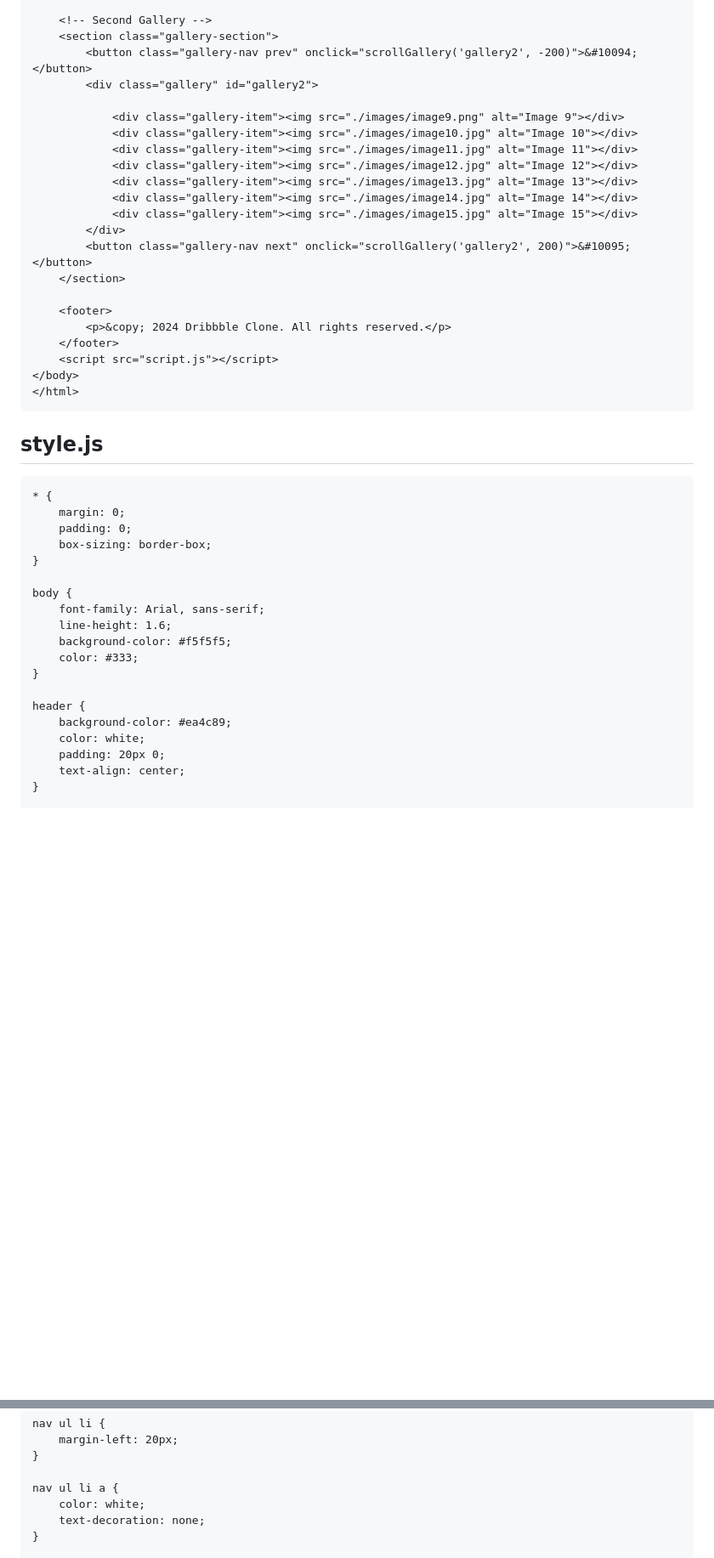
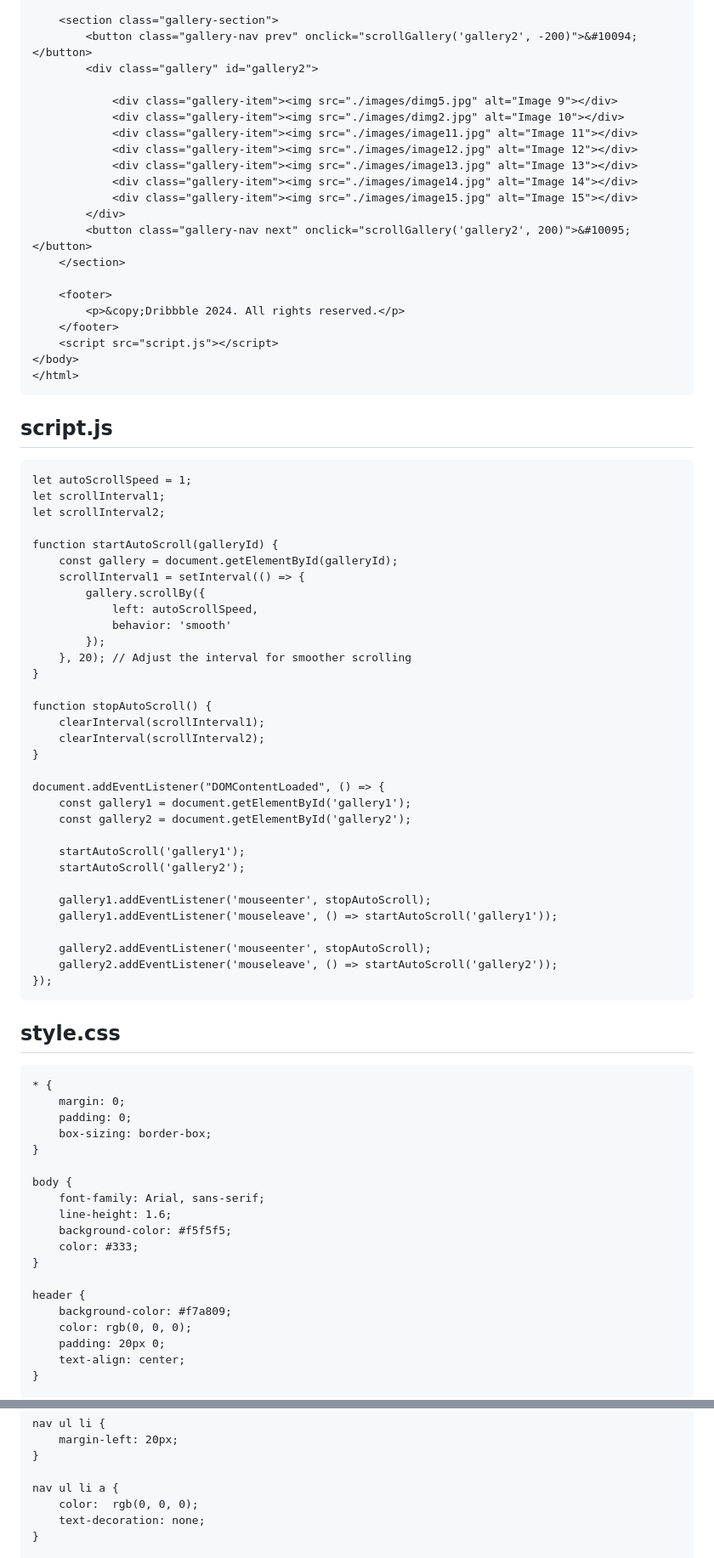
Before and after one commit to ajay45d/dribbble, a Markdown page: README.md, 2 parts joined by grey strips. Shown at 85% size. Drawn GitHub-style; blank space fills up the shorter version.

````diff
--- a/README.md
+++ b/README.md
@@ -116,12 +82,11 @@
     </section>
 
-    <!-- Second Gallery -->
     <section class="gallery-section">
         <button class="gallery-nav prev" onclick="scrollGallery('gallery2', -200)">&#10094;</button>
         <div class="gallery" id="gallery2">
 
-            <div class="gallery-item"><img src="./images/image9.png" alt="Image 9"></div>
-            <div class="gallery-item"><img src="./images/image10.jpg" alt="Image 10"></div>
+            <div class="gallery-item"><img src="./images/dimg5.jpg" alt="Image 9"></div>
+            <div class="gallery-item"><img src="./images/dimg2.jpg" alt="Image 10"></div>
             <div class="gallery-item"><img src="./images/image11.jpg" alt="Image 11"></div>
             <div class="gallery-item"><img src="./images/image12.jpg" alt="Image 12"></div>
             <div class="gallery-item"><img src="./images/image13.jpg" alt="Image 13"></div>
@@ -132,16 +97,48 @@
     </section>
 
     <footer>
-        <p>&copy; 2024 Dribbble Clone. All rights reserved.</p>
+        <p>&copy;Dribbble 2024. All rights reserved.</p>
     </footer>
     <script src="script.js"></script>
 </body>
 </html>
 ```
+## script.js
+```
+let autoScrollSpeed = 1;
+let scrollInterval1;
+let scrollInterval2;
 
+function startAutoScroll(galleryId) {
+    const gallery = document.getElementById(galleryId);
+    scrollInterval1 = setInterval(() => {
+        gallery.scrollBy({
+            left: autoScrollSpeed,
+            behavior: 'smooth'
+        });
+    }, 20); // Adjust the interval for smoother scrolling
+}
 
-## style.js
+function stopAutoScroll() {
+    clearInterval(scrollInterval1);
+    clearInterval(scrollInterval2);
+}
 
+document.addEventListener("DOMContentLoaded", () => {
+    const gallery1 = document.getElementById('gallery1');
+    const gallery2 = document.getElementById('gallery2');
+
+    startAutoScroll('gallery1');
+    startAutoScroll('gallery2');
+
+    gallery1.addEventListener('mouseenter', stopAutoScroll);
+    gallery1.addEventListener('mouseleave', () => startAutoScroll('gallery1'));
+
+    gallery2.addEventListener('mouseenter', stopAutoScroll);
+    gallery2.addEventListener('mouseleave', () => startAutoScroll('gallery2'));
+});
+```
+## style.css
 ```
 * {
     margin: 0;
@@ -157,8 +154,8 @@ body {
 }
 
 header {
-    background-color: #ea4c89;
-    color: white;
+    background-color: #f7a809;
+    color: rgb(0, 0, 0);
     padding: 20px 0;
     text-align: center;
 }
@@ -185,7 +182,7 @@ nav ul li {
 }
 
 nav ul li a {
-    color: white;
+    color:  rgb(0, 0, 0);
     text-decoration: none;
 }
 
````
Also changed, not shown: other parts of README.md (+37 -76 lines).
